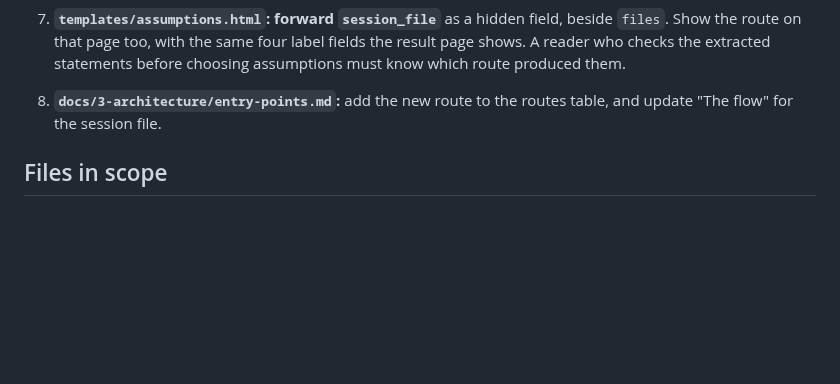
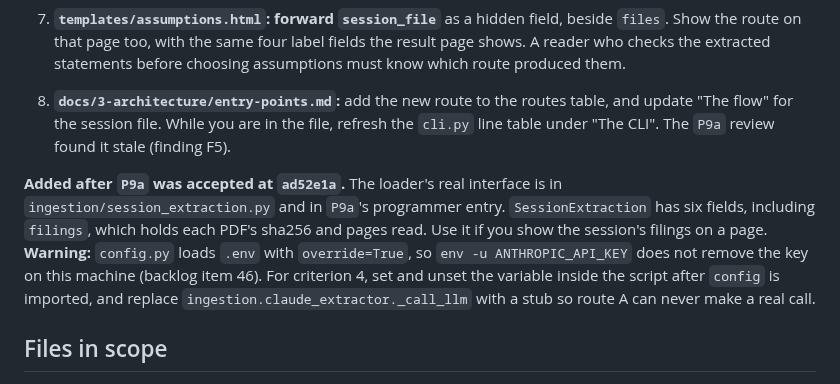
Before and after one commit to yinchenliu/Valuation, a Markdown page: .agent/assignments/P9b-session-web.md, the part around the change. GitHub-like rendering; blank space fills up the shorter version.

```diff
--- a/.agent/assignments/P9b-session-web.md
+++ b/.agent/assignments/P9b-session-web.md
@@ -90,7 +90,17 @@ written. Find the code by name.
    must know which route produced them.
 
 8. **`docs/3-architecture/entry-points.md`:** add the new route to the routes table, and
-   update "The flow" for the session file.
+   update "The flow" for the session file. While you are in the file, refresh the
+   `cli.py` line table under "The CLI". The `P9a` review found it stale (finding F5).
+
+**Added after `P9a` was accepted at `ad52e1a`.** The loader's real interface is in
+`ingestion/session_extraction.py` and in `P9a`'s programmer entry. `SessionExtraction`
+has six fields, including `filings`, which holds each PDF's sha256 and pages read. Use
+it if you show the session's filings on a page. **Warning:** `config.py` loads `.env`
+with `override=True`, so `env -u ANTHROPIC_API_KEY` does not remove the key on this
+machine (backlog item 46). For criterion 4, set and unset the variable inside the
+script after `config` is imported, and replace `ingestion.claude_extractor._call_llm`
+with a stub so route A can never make a real call.
 
 ## Files in scope
 
```
Also changed, not shown: .agent/assignments/P9c-parse-tests.md (+17 -0 lines).
